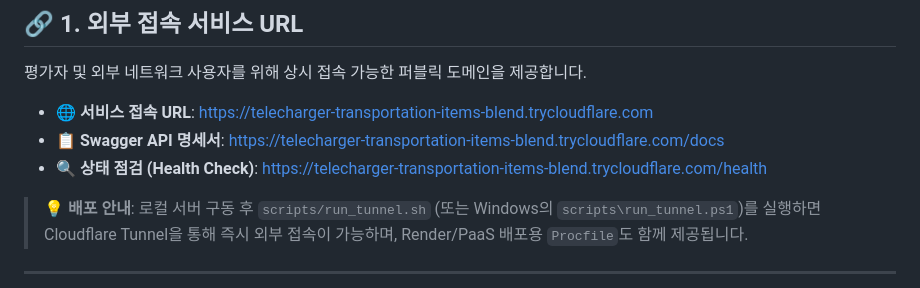
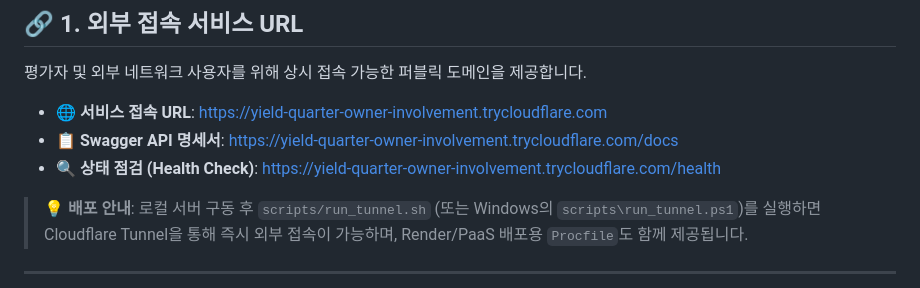
Before and after one commit to jha21vvv/codyssey-b7-1, a Markdown page: README.md, the part around the change. Drawn GitHub-style.

Commit message:
docs: README.md 상단 접속 URL을 현재 활성 터널(yield-quarter)로 갱신

```diff
--- a/README.md
+++ b/README.md
@@ -8,9 +8,9 @@
 
 평가자 및 외부 네트워크 사용자를 위해 상시 접속 가능한 퍼블릭 도메인을 제공합니다.
 
-* **🌐 서비스 접속 URL**: [https://telecharger-transportation-items-blend.trycloudflare.com](https://telecharger-transportation-items-blend.trycloudflare.com)
-* **📋 Swagger API 명세서**: [https://telecharger-transportation-items-blend.trycloudflare.com/docs](https://telecharger-transportation-items-blend.trycloudflare.com/docs)
-* **🔍 상태 점검 (Health Check)**: [https://telecharger-transportation-items-blend.trycloudflare.com/health](https://telecharger-transportation-items-blend.trycloudflare.com/health)
+* **🌐 서비스 접속 URL**: [https://yield-quarter-owner-involvement.trycloudflare.com](https://yield-quarter-owner-involvement.trycloudflare.com)
+* **📋 Swagger API 명세서**: [https://yield-quarter-owner-involvement.trycloudflare.com/docs](https://yield-quarter-owner-involvement.trycloudflare.com/docs)
+* **🔍 상태 점검 (Health Check)**: [https://yield-quarter-owner-involvement.trycloudflare.com/health](https://yield-quarter-owner-involvement.trycloudflare.com/health)
 
 > **💡 배포 안내**:
 > 로컬 서버 구동 후 `scripts/run_tunnel.sh` (또는 Windows의 `scripts\run_tunnel.ps1`)를 실행하면 Cloudflare Tunnel을 통해 즉시 외부 접속이 가능하며, Render/PaaS 배포용 `Procfile`도 함께 제공됩니다.
```
